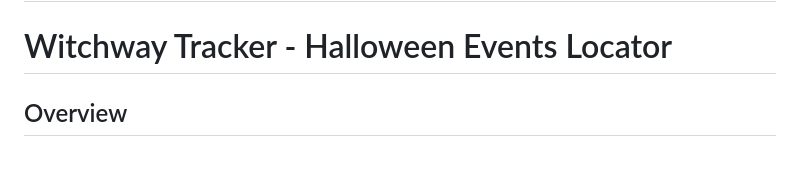
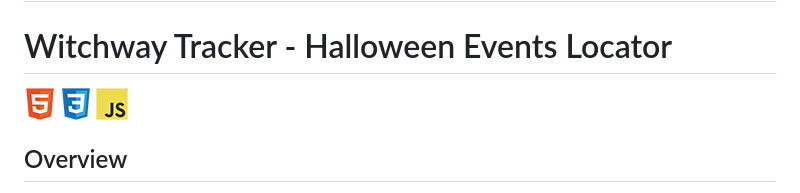
Before and after one commit to SasanTazayoni/PhantomForge, a Markdown page: README.md, the part around the change. GitHub-like rendering; pictures changed too: tech/css.png (added), tech/html.png (added), tech/javascript.png (added); blank space fills up the shorter version.

Commit message:
Add tech stack to README

```diff
--- a/README.md
+++ b/README.md
@@ -1,6 +1,8 @@
 # PhantomForge - Halloween Hackathon
 
 # Witchway Tracker - Halloween Events Locator
+
+![HTML](tech/html.png) ![CSS](tech/css.png) ![Javascript](tech/javascript.png)
 
 ## Overview
 
```
